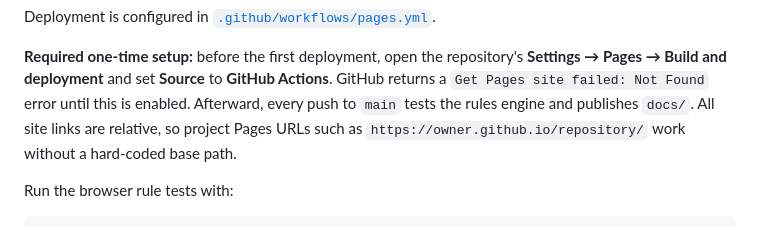
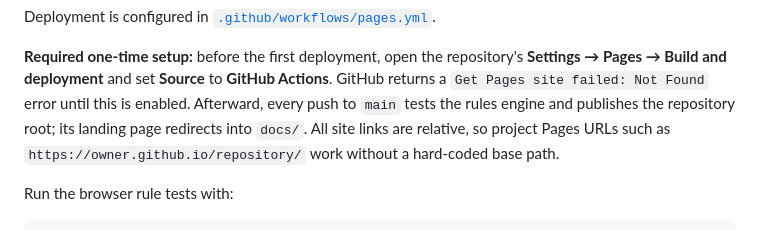
Before and after one commit to GigaGargantuar/Terrarium-Gladiators, a Markdown page: README.md, the part around the change. GitHub-like rendering.

Commit message:
Document stable Pages layout

```diff
--- a/README.md
+++ b/README.md
@@ -26,8 +26,8 @@ Deployment is configured in [`.github/workflows/pages.yml`](.github/workflows/pa
 **Required one-time setup:** before the first deployment, open the repository's
 **Settings → Pages → Build and deployment** and set **Source** to **GitHub Actions**.
 GitHub returns a `Get Pages site failed: Not Found` error until this is enabled.
-Afterward, every push to `main` tests the rules engine and publishes `docs/`.
-All site links are relative, so project Pages URLs such as
+Afterward, every push to `main` tests the rules engine and publishes the repository
+root; its landing page redirects into `docs/`. All site links are relative, so project Pages URLs such as
 `https://owner.github.io/repository/` work without a hard-coded base path.
 
 Run the browser rule tests with:
```
